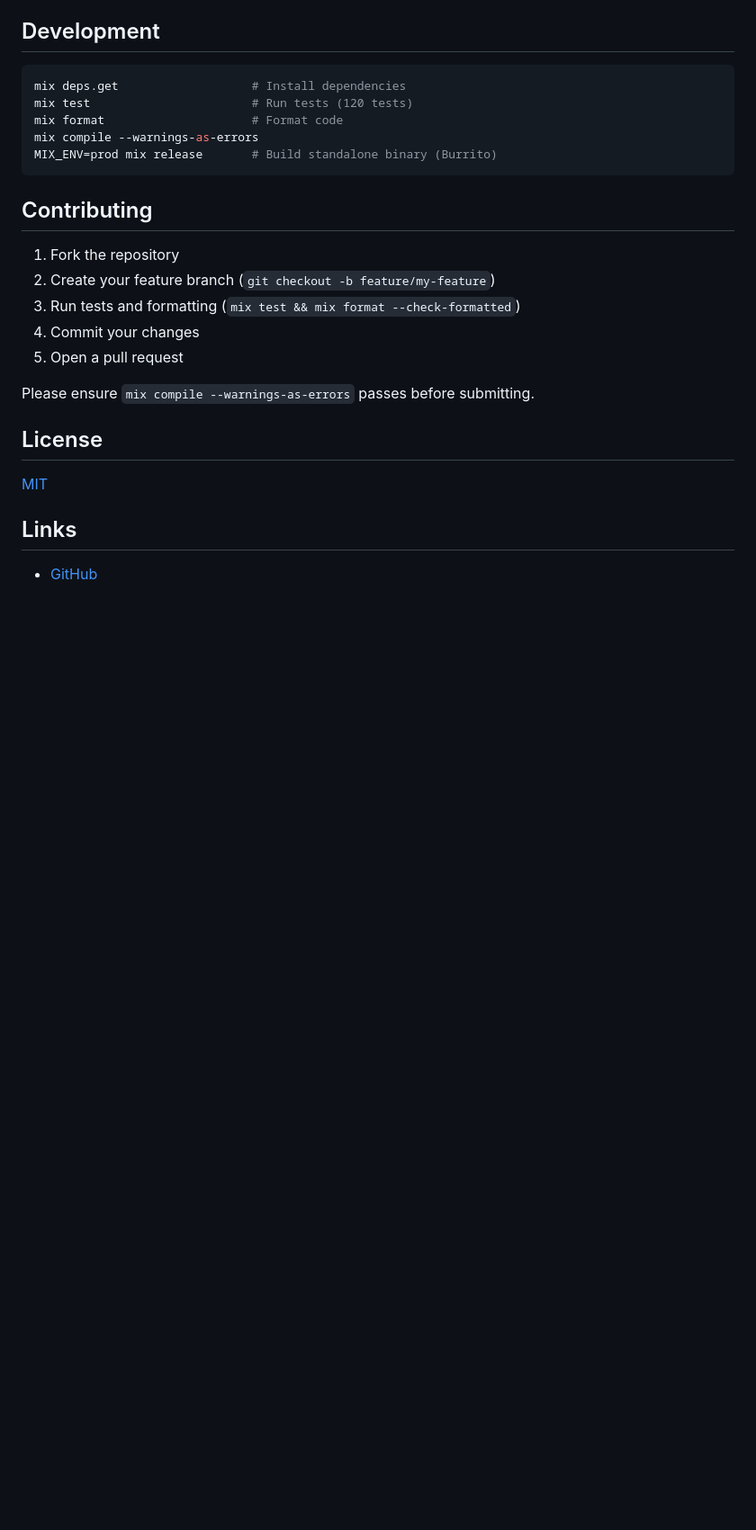
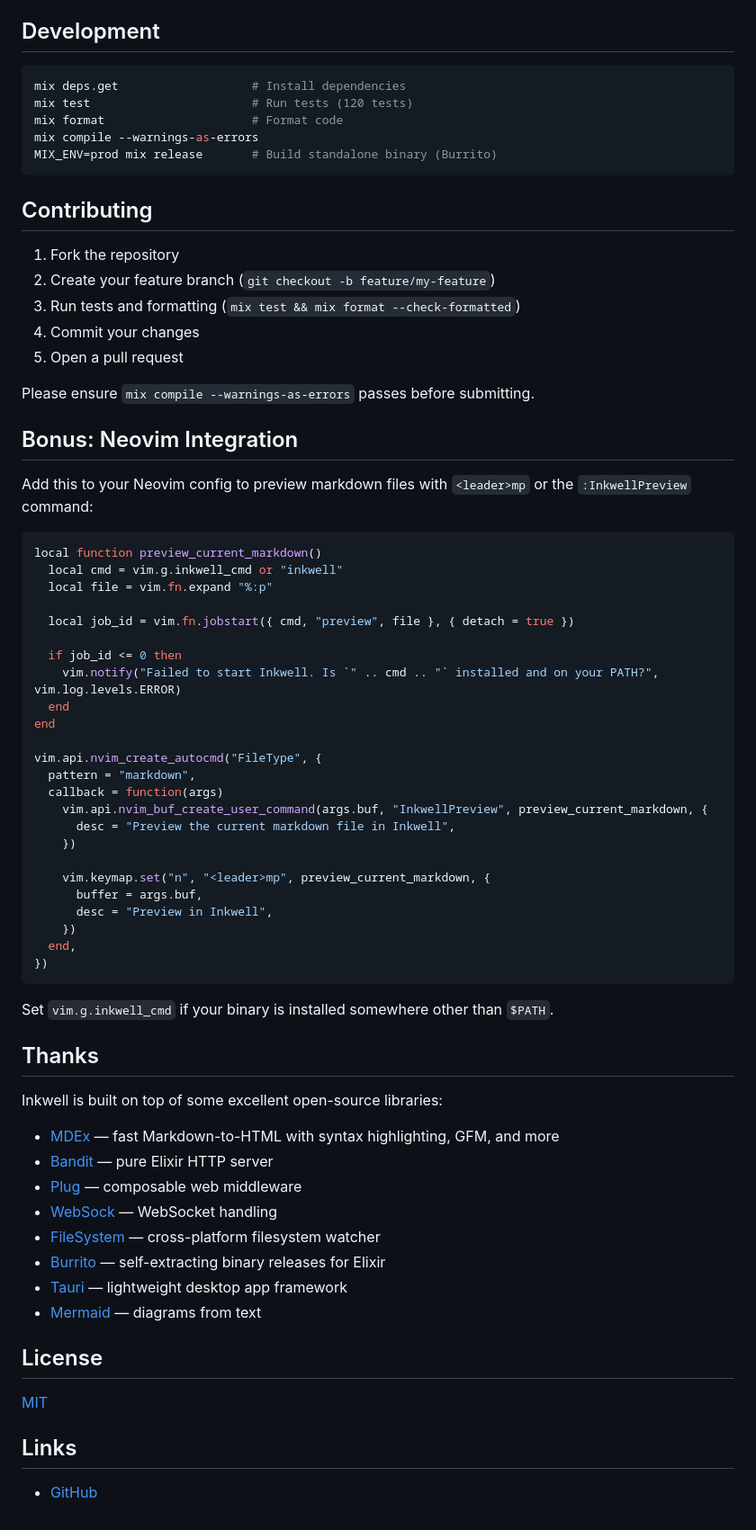
Before and after one commit to zimakki/inkwell, a Markdown page: README.md, the part around one of its changes. Shown at 90% size. GitHub-like rendering; blank space fills up the shorter version.

Commit message:
Expand README with detailed features, Neovim integration, and credits

````diff
--- a/README.md
+++ b/README.md
@@ -148,6 +170,52 @@ MIX_ENV=prod mix release       # Build standalone binary (Burrito)
 
 Please ensure `mix compile --warnings-as-errors` passes before submitting.
 
+## Bonus: Neovim Integration
+
+Add this to your Neovim config to preview markdown files with `<leader>mp` or the `:InkwellPreview` command:
+
+```lua
+local function preview_current_markdown()
+  local cmd = vim.g.inkwell_cmd or "inkwell"
+  local file = vim.fn.expand "%:p"
+
+  local job_id = vim.fn.jobstart({ cmd, "preview", file }, { detach = true })
+
+  if job_id <= 0 then
+    vim.notify("Failed to start Inkwell. Is `" .. cmd .. "` installed and on your PATH?", vim.log.levels.ERROR)
+  end
+end
+
+vim.api.nvim_create_autocmd("FileType", {
+  pattern = "markdown",
+  callback = function(args)
+    vim.api.nvim_buf_create_user_command(args.buf, "InkwellPreview", preview_current_markdown, {
+      desc = "Preview the current markdown file in Inkwell",
+    })
+
+    vim.keymap.set("n", "<leader>mp", preview_current_markdown, {
+      buffer = args.buf,
+      desc = "Preview in Inkwell",
+    })
+  end,
+})
+```
+
+Set `vim.g.inkwell_cmd` if your binary is installed somewhere other than `$PATH`.
+
+## Thanks
+
+Inkwell is built on top of some excellent open-source libraries:
+
+- [MDEx](https://github.com/leandrocp/mdex) — fast Markdown-to-HTML with syntax highlighting, GFM, and more
+- [Bandit](https://github.com/mtrudel/bandit) — pure Elixir HTTP server
+- [Plug](https://github.com/elixir-plug/plug) — composable web middleware
+- [WebSock](https://github.com/phoenixframework/websock) — WebSocket handling
+- [FileSystem](https://github.com/falood/file_system) — cross-platform filesystem watcher
+- [Burrito](https://github.com/burrito-elixir/burrito) — self-extracting binary releases for Elixir
+- [Tauri](https://github.com/tauri-apps/tauri) — lightweight desktop app framework
+- [Mermaid](https://github.com/mermaid-js/mermaid) — diagrams from text
+
 ## License
 
 [MIT](LICENSE)
````
Also changed, not shown: other parts of README.md (+33 -11 lines).
